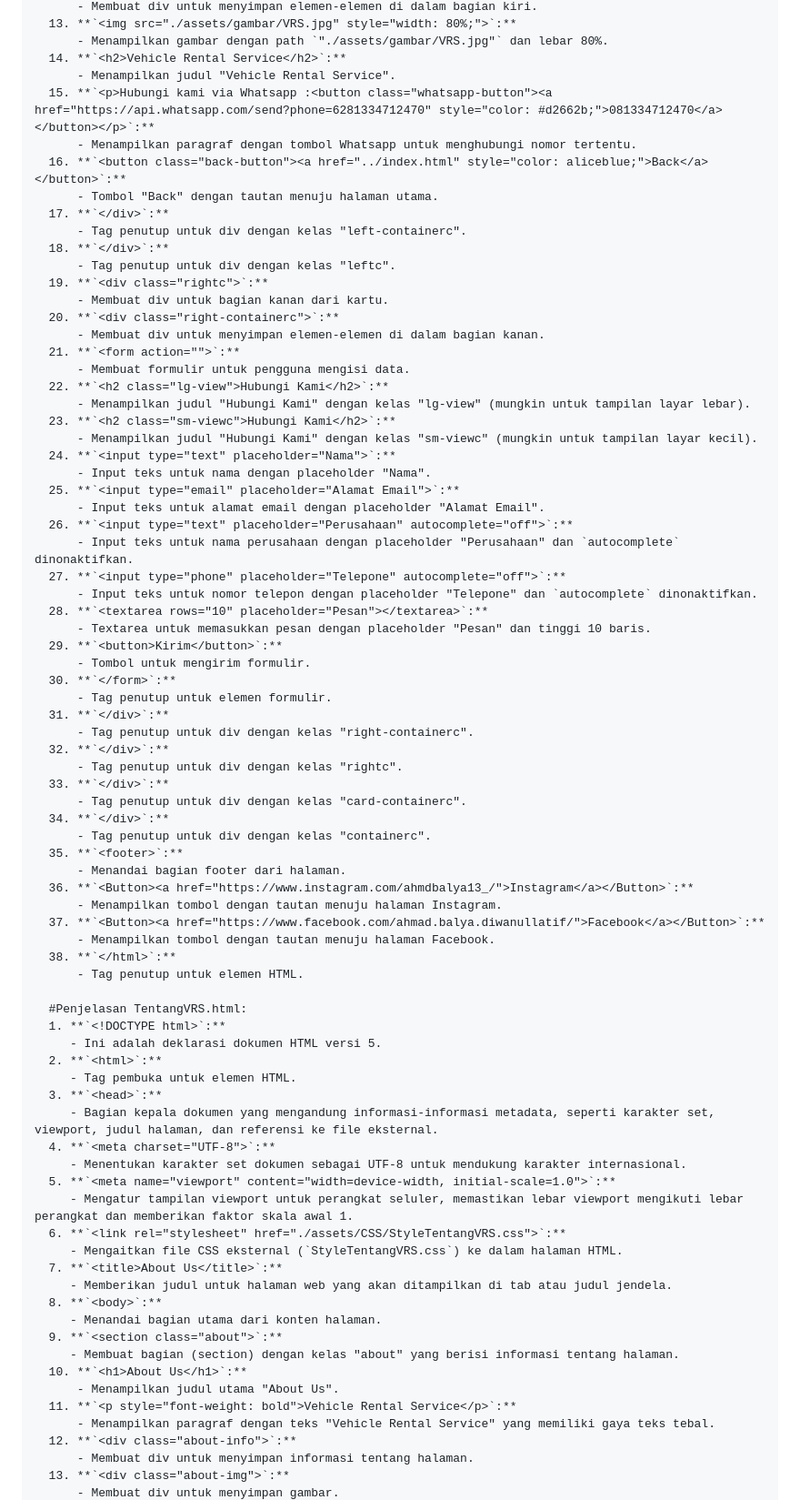
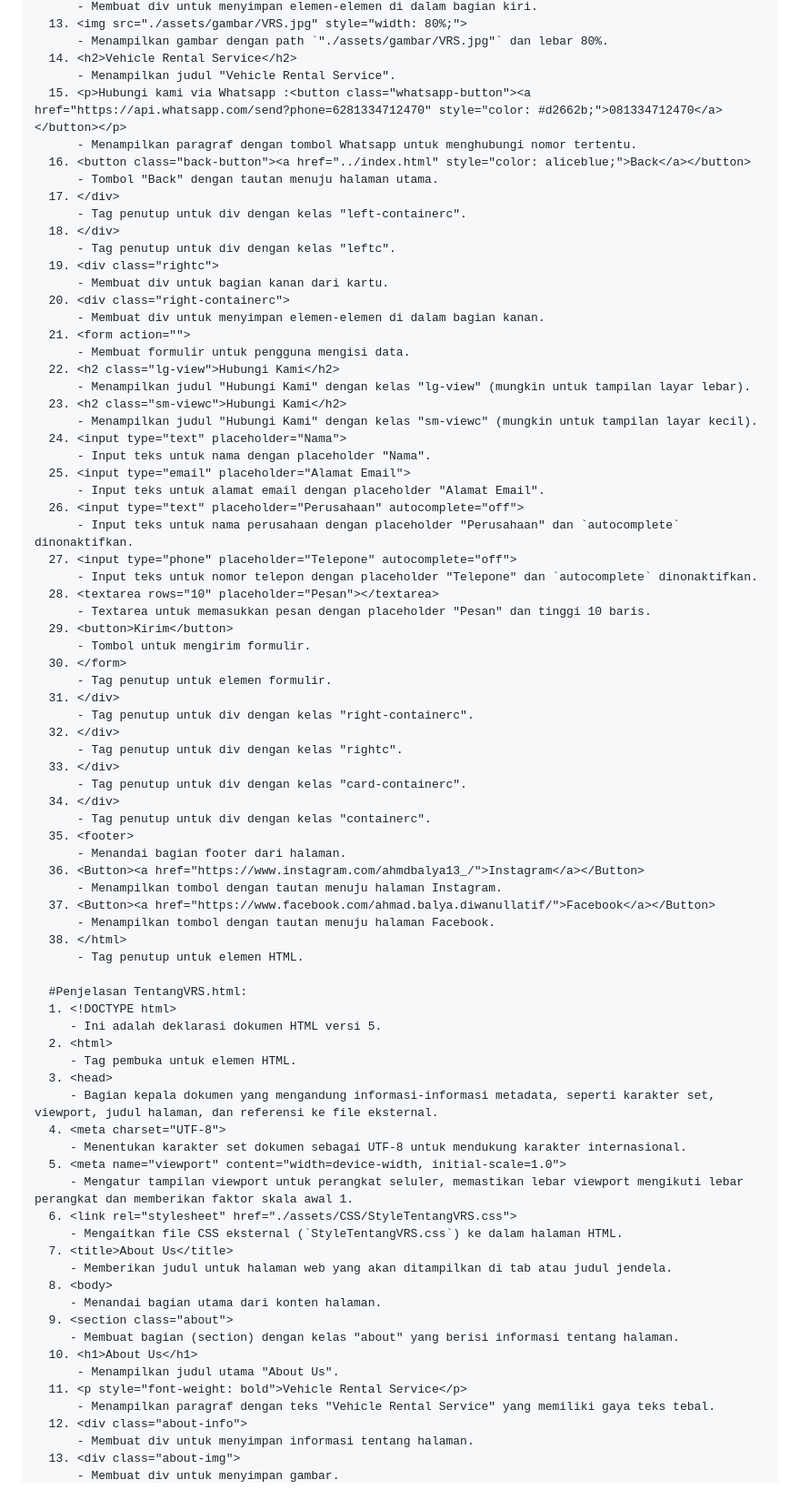
Before and after one commit to AhmadBalya/Kelompok-3-MI2022C-VRS-Website, a Markdown page: README.md, the part around the change printed below. Shown: that part at 91% size. Rendered like a GitHub page.

```diff
--- a/README.md
+++ b/README.md
@@ -242,81 +242,81 @@ BAB 6. PENJELASAN HTML CSS
           - Membuat div untuk menyimpan elemen-elemen di dalam bagian kiri.
-      13. **`<img src="./assets/gambar/VRS.jpg" style="width: 80%;">`:**
+      13. <img src="./assets/gambar/VRS.jpg" style="width: 80%;">
           - Menampilkan gambar dengan path `"./assets/gambar/VRS.jpg"` dan lebar 80%.
-      14. **`<h2>Vehicle Rental Service</h2>`:**
+      14. <h2>Vehicle Rental Service</h2>
           - Menampilkan judul "Vehicle Rental Service".
-      15. **`<p>Hubungi kami via Whatsapp :<button class="whatsapp-button"><a href="https://api.whatsapp.com/send?phone=6281334712470" style="color: #d2662b;">081334712470</a></button></p>`:**
+      15. <p>Hubungi kami via Whatsapp :<button class="whatsapp-button"><a href="https://api.whatsapp.com/send?phone=6281334712470" style="color: #d2662b;">081334712470</a></button></p>
           - Menampilkan paragraf dengan tombol Whatsapp untuk menghubungi nomor tertentu.
-      16. **`<button class="back-button"><a href="../index.html" style="color: aliceblue;">Back</a></button>`:**
+      16. <button class="back-button"><a href="../index.html" style="color: aliceblue;">Back</a></button>
           - Tombol "Back" dengan tautan menuju halaman utama.
-      17. **`</div>`:**
+      17. </div>
           - Tag penutup untuk div dengan kelas "left-containerc".
-      18. **`</div>`:**
+      18. </div>
           - Tag penutup untuk div dengan kelas "leftc".
-      19. **`<div class="rightc">`:**
+      19. <div class="rightc">
           - Membuat div untuk bagian kanan dari kartu.
-      20. **`<div class="right-containerc">`:**
+      20. <div class="right-containerc">
           - Membuat div untuk menyimpan elemen-elemen di dalam bagian kanan.
-      21. **`<form action="">`:**
+      21. <form action="">
           - Membuat formulir untuk pengguna mengisi data.
-      22. **`<h2 class="lg-view">Hubungi Kami</h2>`:**
+      22. <h2 class="lg-view">Hubungi Kami</h2>
           - Menampilkan judul "Hubungi Kami" dengan kelas "lg-view" (mungkin untuk tampilan layar lebar).
-      23. **`<h2 class="sm-viewc">Hubungi Kami</h2>`:**
+      23. <h2 class="sm-viewc">Hubungi Kami</h2>
           - Menampilkan judul "Hubungi Kami" dengan kelas "sm-viewc" (mungkin untuk tampilan layar kecil).
-      24. **`<input type="text" placeholder="Nama">`:**
+      24. <input type="text" placeholder="Nama">
           - Input teks untuk nama dengan placeholder "Nama".
-      25. **`<input type="email" placeholder="Alamat Email">`:**
+      25. <input type="email" placeholder="Alamat Email">
           - Input teks untuk alamat email dengan placeholder "Alamat Email".
-      26. **`<input type="text" placeholder="Perusahaan" autocomplete="off">`:**
+      26. <input type="text" placeholder="Perusahaan" autocomplete="off">
           - Input teks untuk nama perusahaan dengan placeholder "Perusahaan" dan `autocomplete` dinonaktifkan.
-      27. **`<input type="phone" placeholder="Telepone" autocomplete="off">`:**
+      27. <input type="phone" placeholder="Telepone" autocomplete="off">
           - Input teks untuk nomor telepon dengan placeholder "Telepone" dan `autocomplete` dinonaktifkan.
-      28. **`<textarea rows="10" placeholder="Pesan"></textarea>`:**
+      28. <textarea rows="10" placeholder="Pesan"></textarea>
           - Textarea untuk memasukkan pesan dengan placeholder "Pesan" dan tinggi 10 baris.
-      29. **`<button>Kirim</button>`:**
+      29. <button>Kirim</button>
           - Tombol untuk mengirim formulir.
-      30. **`</form>`:**
+      30. </form>
           - Tag penutup untuk elemen formulir.
-      31. **`</div>`:**
+      31. </div>
           - Tag penutup untuk div dengan kelas "right-containerc".
-      32. **`</div>`:**
+      32. </div>
           - Tag penutup untuk div dengan kelas "rightc".
-      33. **`</div>`:**
+      33. </div>
           - Tag penutup untuk div dengan kelas "card-containerc".
-      34. **`</div>`:**
+      34. </div>
           - Tag penutup untuk div dengan kelas "containerc".
-      35. **`<footer>`:**
+      35. <footer>
           - Menandai bagian footer dari halaman.
-      36. **`<Button><a href="https://www.instagram.com/ahmdbalya13_/">Instagram</a></Button>`:**
+      36. <Button><a href="https://www.instagram.com/ahmdbalya13_/">Instagram</a></Button>
           - Menampilkan tombol dengan tautan menuju halaman Instagram.
-      37. **`<Button><a href="https://www.facebook.com/ahmad.balya.diwanullatif/">Facebook</a></Button>`:**
+      37. <Button><a href="https://www.facebook.com/ahmad.balya.diwanullatif/">Facebook</a></Button>
           - Menampilkan tombol dengan tautan menuju halaman Facebook.
-      38. **`</html>`:**
+      38. </html>
           - Tag penutup untuk elemen HTML.
 
       #Penjelasan TentangVRS.html:
-      1. **`<!DOCTYPE html>`:**
+      1. <!DOCTYPE html>
          - Ini adalah deklarasi dokumen HTML versi 5.
-      2. **`<html>`:**
+      2. <html>
          - Tag pembuka untuk elemen HTML.
-      3. **`<head>`:**
+      3. <head>
          - Bagian kepala dokumen yang mengandung informasi-informasi metadata, seperti karakter set, viewport, judul halaman, dan referensi ke file eksternal.
-      4. **`<meta charset="UTF-8">`:**
+      4. <meta charset="UTF-8">
          - Menentukan karakter set dokumen sebagai UTF-8 untuk mendukung karakter internasional.
-      5. **`<meta name="viewport" content="width=device-width, initial-scale=1.0">`:**
+      5. <meta name="viewport" content="width=device-width, initial-scale=1.0">
          - Mengatur tampilan viewport untuk perangkat seluler, memastikan lebar viewport mengikuti lebar perangkat dan memberikan faktor skala awal 1.
-      6. **`<link rel="stylesheet" href="./assets/CSS/StyleTentangVRS.css">`:**
+      6. <link rel="stylesheet" href="./assets/CSS/StyleTentangVRS.css">
          - Mengaitkan file CSS eksternal (`StyleTentangVRS.css`) ke dalam halaman HTML.
-      7. **`<title>About Us</title>`:**
+      7. <title>About Us</title>
          - Memberikan judul untuk halaman web yang akan ditampilkan di tab atau judul jendela.
-      8. **`<body>`:**
+      8. <body>
          - Menandai bagian utama dari konten halaman.
-      9. **`<section class="about">`:**
+      9. <section class="about">
          - Membuat bagian (section) dengan kelas "about" yang berisi informasi tentang halaman.
-      10. **`<h1>About Us</h1>`:**
+      10. <h1>About Us</h1>
           - Menampilkan judul utama "About Us".
-      11. **`<p style="font-weight: bold">Vehicle Rental Service</p>`:**
+      11. <p style="font-weight: bold">Vehicle Rental Service</p>
           - Menampilkan paragraf dengan teks "Vehicle Rental Service" yang memiliki gaya teks tebal.
-      12. **`<div class="about-info">`:**
+      12. <div class="about-info">
           - Membuat div untuk menyimpan informasi tentang halaman.
-      13. **`<div class="about-img">`:**
+      13. <div class="about-img">
           - Membuat div untuk menyimpan gambar.
```
Also changed, not shown: other parts of README.md (+56 -56 lines).
